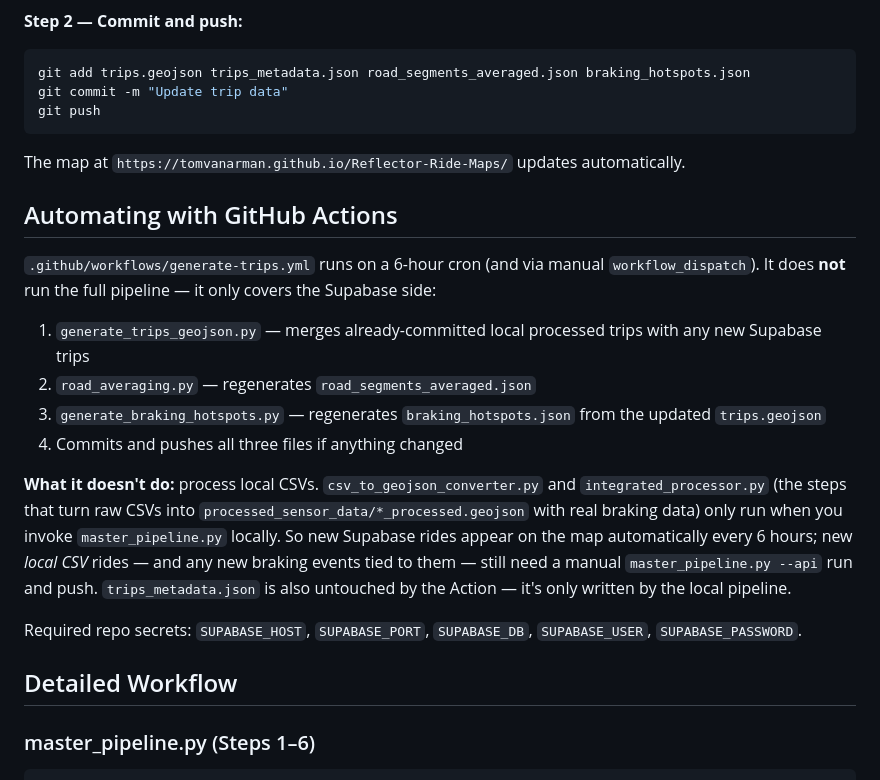
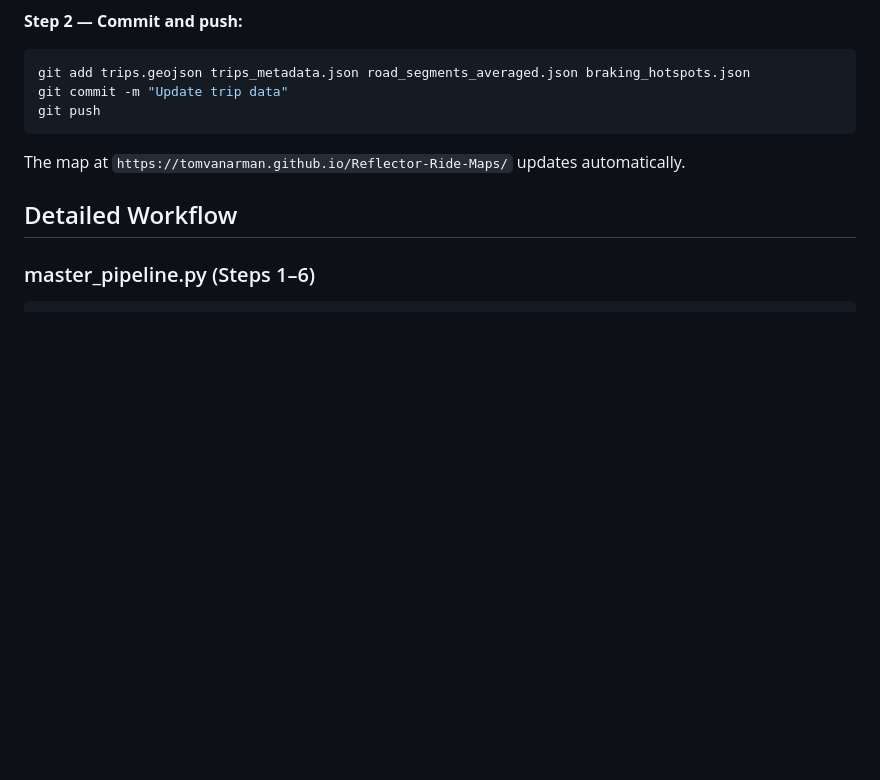
Before and after one commit to tomvanarman/Marineterrein-Commutes, a Markdown page: README.md, the part around one of its changes. Drawn GitHub-style; blank space fills up the shorter version.

```diff
--- a/README.md
+++ b/README.md
@@ -118,31 +118,6 @@ git push
 
 The map at `https://tomvanarman.github.io/Reflector-Ride-Maps/` updates automatically.
 
-## Automating with GitHub Actions
-
-`.github/workflows/generate-trips.yml` runs on a 6-hour cron (and via
-manual `workflow_dispatch`). It does **not** run the full pipeline —
-it only covers the Supabase side:
-
-1. `generate_trips_geojson.py` — merges already-committed local
-   processed trips with any new Supabase trips
-2. `road_averaging.py` — regenerates `road_segments_averaged.json`
-3. `generate_braking_hotspots.py` — regenerates `braking_hotspots.json`
-   from the updated `trips.geojson`
-4. Commits and pushes all three files if anything changed
-
-**What it doesn't do:** process local CSVs. `csv_to_geojson_converter.py`
-and `integrated_processor.py` (the steps that turn raw CSVs into
-`processed_sensor_data/*_processed.geojson` with real braking data)
-only run when you invoke `master_pipeline.py` locally. So new Supabase
-rides appear on the map automatically every 6 hours; new *local CSV*
-rides — and any new braking events tied to them — still need a manual
-`master_pipeline.py --api` run and push. `trips_metadata.json` is also
-untouched by the Action — it's only written by the local pipeline.
-
-Required repo secrets: `SUPABASE_HOST`, `SUPABASE_PORT`, `SUPABASE_DB`,
-`SUPABASE_USER`, `SUPABASE_PASSWORD`.
-
 ## Detailed Workflow
 
 ### master_pipeline.py (Steps 1–6)
```
Also changed, not shown: other parts of README.md (+11 -11 lines).
